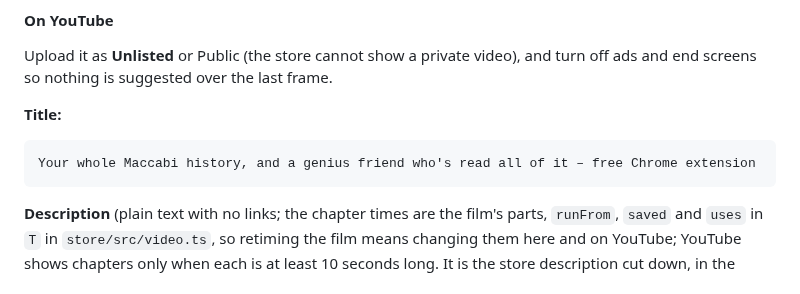
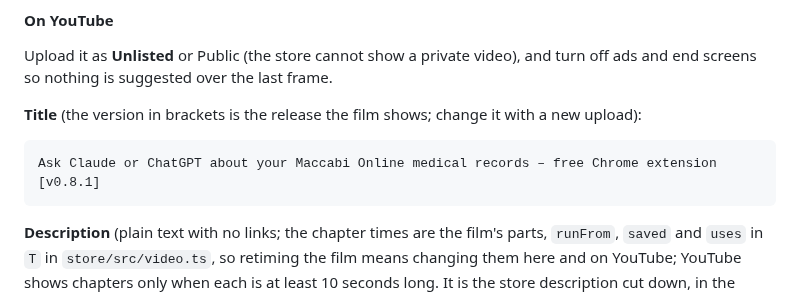
Before and after one commit to RoniRachmani/health-records-export-for-maccabi, a Markdown page: docs/store-listing.md, the part around the change. Rendered like a GitHub page.

Commit message:
Record the promo video's title as it is on YouTube
Co-Authored-By: Claude Opus 5.5 <noreply@anthropic.com>

````diff
--- a/docs/store-listing.md
+++ b/docs/store-listing.md
@@ -183,10 +183,10 @@ use only and asks to be credited; a paid plan is what allows commercial use of w
 Upload it as **Unlisted** or Public (the store cannot show a private video), and turn off ads and end screens so
 nothing is suggested over the last frame.
 
-**Title:**
+**Title** (the version in brackets is the release the film shows; change it with a new upload):
 
 ```
-Your whole Maccabi history, and a genius friend who's read all of it – free Chrome extension
+Ask Claude or ChatGPT about your Maccabi Online medical records – free Chrome extension [v0.8.1]
 ```
 
 **Description** (plain text with no links; the chapter times are the film's parts, `runFrom`, `saved` and `uses` in `T` in
````
